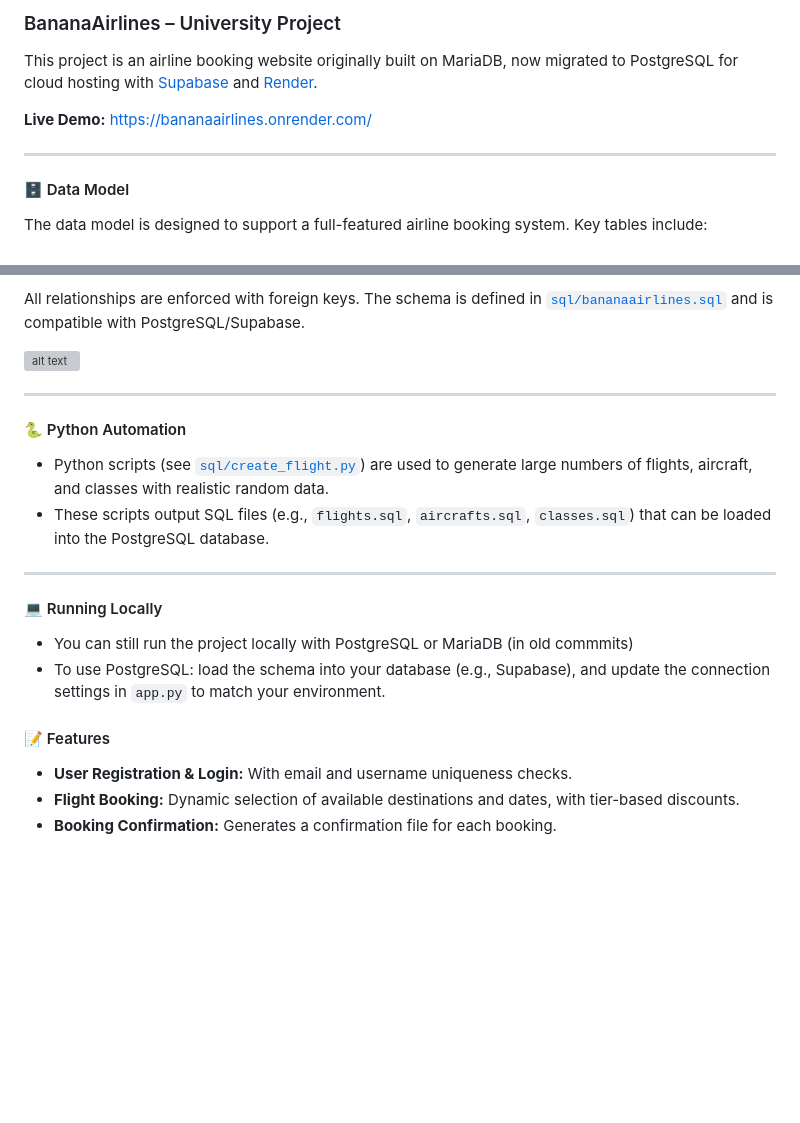
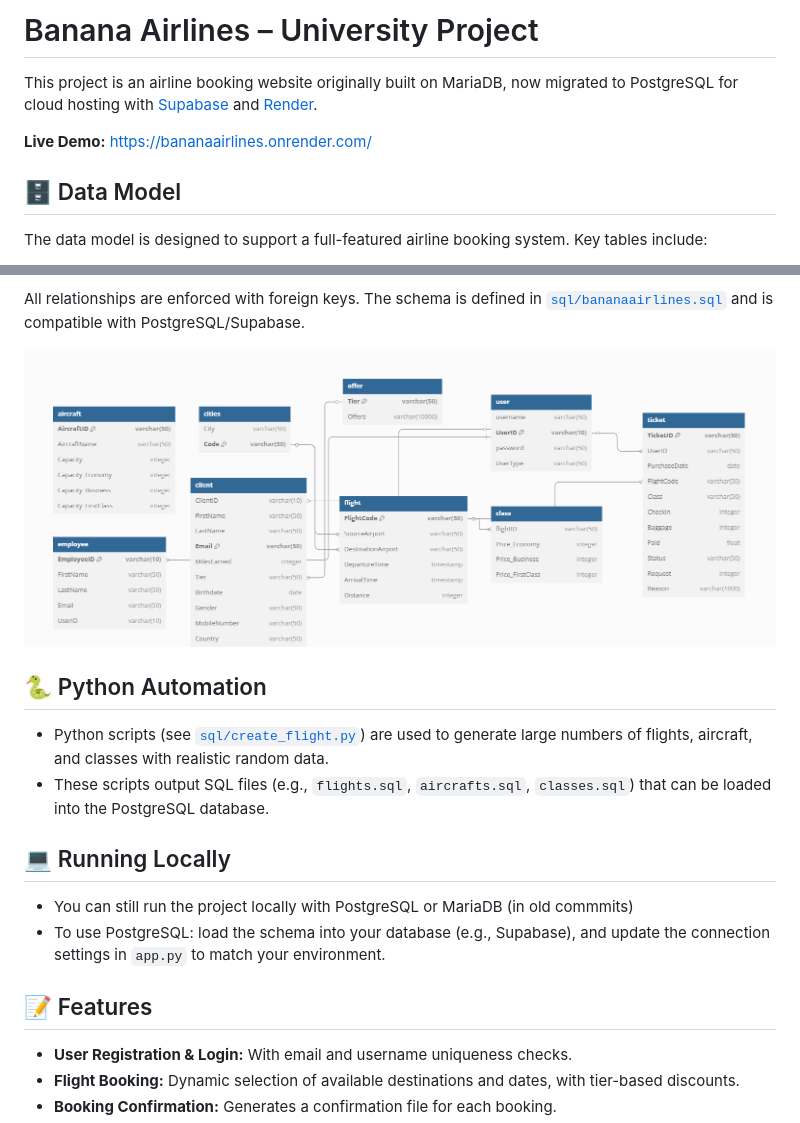
Before and after one commit to goviet2002/BananaAirlines, a Markdown page: README.md, 2 parts joined by grey strips. GitHub-like rendering; blank space fills up the shorter version; grey boxes are pictures that could not be loaded.

```diff
--- a/README.md
+++ b/README.md
@@ -1,12 +1,10 @@
-### BananaAirlines – University Project
+# Banana Airlines – University Project
 
 This project is an airline booking website originally built on MariaDB, now migrated to PostgreSQL for cloud hosting with [Supabase](https://supabase.com/) and [Render](https://render.com/).
 
 **Live Demo:** [https://bananaairlines.onrender.com/](https://bananaairlines.onrender.com/)
 
----
-
-#### 🗄️ Data Model
+## 🗄️ Data Model
 
 The data model is designed to support a full-featured airline booking system. Key tables include:
 
@@ -22,22 +20,22 @@ The data model is designed to support a full-featured airline booking system. Ke
 
 All relationships are enforced with foreign keys. The schema is defined in [`sql/bananaairlines.sql`](sql/bananaairlines.sql) and is compatible with PostgreSQL/Supabase.
 
-![alt text](https://github.com/goviet2002/BananaAirlines/tree/main/sql/dataModel.png)
+![alt text](https://github.com/goviet2002/BananaAirlines/blob/main/sql/dataModel.png)
 
----
 
-#### 🐍 Python Automation
+
+## 🐍 Python Automation
 
 - Python scripts (see [`sql/create_flight.py`](sql/create_flight.py)) are used to generate large numbers of flights, aircraft, and classes with realistic random data.
 - These scripts output SQL files (e.g., `flights.sql`, `aircrafts.sql`, `classes.sql`) that can be loaded into the PostgreSQL database.
 
----
 
-#### 💻 Running Locally
+
+## 💻 Running Locally
 - You can still run the project locally with PostgreSQL or MariaDB (in old commmits)
 - To use PostgreSQL: load the schema into your database (e.g., Supabase), and update the connection settings in `app.py` to match your environment.
 
-#### 📝 Features
+## 📝 Features
 
 - **User Registration & Login:** With email and username uniqueness checks.
 - **Flight Booking:** Dynamic selection of available destinations and dates, with tier-based discounts.
```
Also changed, not shown: other parts of README.md (+1 -1 lines).
